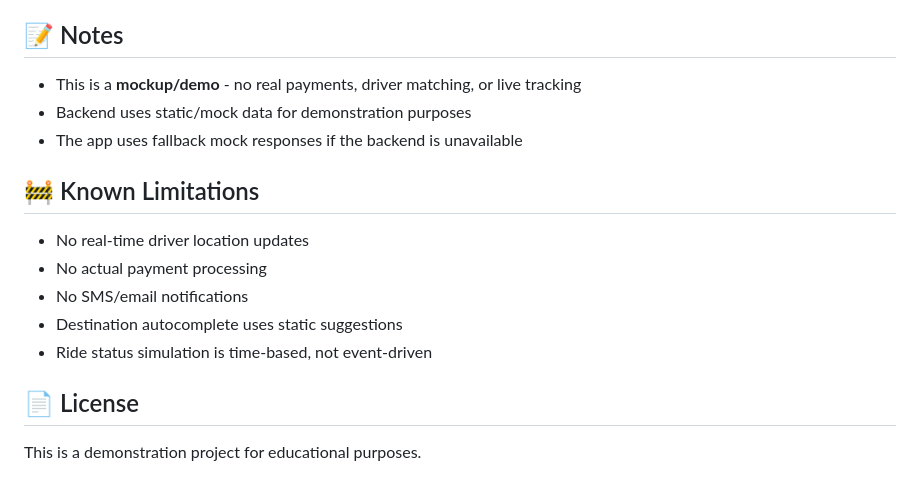
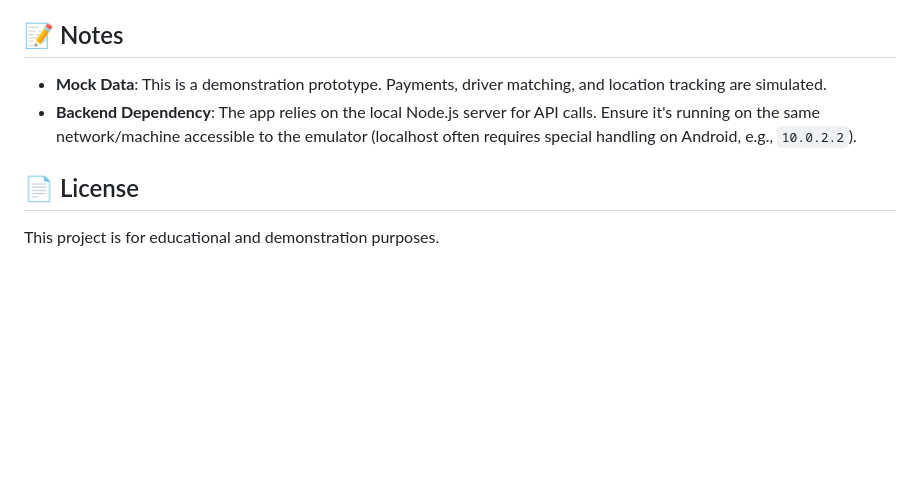
Before and after one commit to hamshad/MKTourApp, a Markdown page: README.md, the part around the change printed below. Drawn GitHub-style; blank space fills up the shorter version.

```diff
--- a/README.md
+++ b/README.md
@@ -114,18 +103,9 @@ flutter test
 
 ## 📝 Notes
 
-- This is a **mockup/demo** - no real payments, driver matching, or live tracking
-- Backend uses static/mock data for demonstration purposes
-- The app uses fallback mock responses if the backend is unavailable
-
-## 🚧 Known Limitations
-
-- No real-time driver location updates
-- No actual payment processing
-- No SMS/email notifications
-- Destination autocomplete uses static suggestions
-- Ride status simulation is time-based, not event-driven
+- **Mock Data**: This is a demonstration prototype. Payments, driver matching, and location tracking are simulated.
+- **Backend Dependency**: The app relies on the local Node.js server for API calls. Ensure it's running on the same network/machine accessible to the emulator (localhost often requires special handling on Android, e.g., `10.0.2.2`).
 
 ## 📄 License
 
-This is a demonstration project for educational purposes.
+This project is for educational and demonstration purposes.
```
Also changed, not shown: other parts of README.md (+77 -88 lines).
